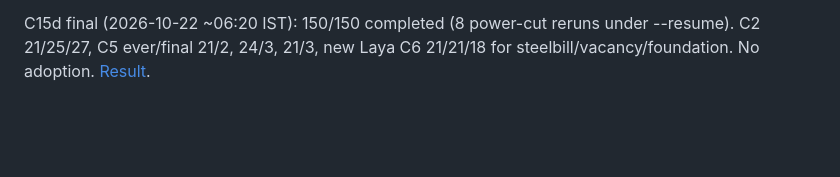
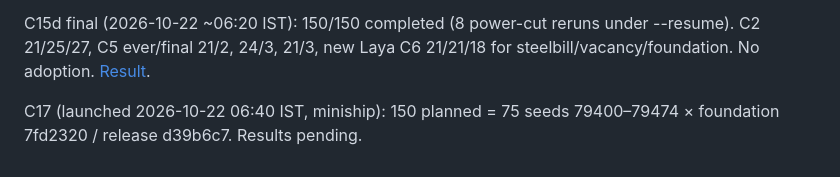
Before and after one commit to djsmanchanda/Factorio_Cursor_RL_Agent, a Markdown page: docs/rl/Laya_Cohort_Ledger_2026-10-21.md, the part around the change. GitHub-like rendering; blank space fills up the shorter version.

```diff
--- a/docs/rl/Laya_Cohort_Ledger_2026-10-21.md
+++ b/docs/rl/Laya_Cohort_Ledger_2026-10-21.md
@@ -70,3 +70,5 @@ C14 final (2026-10-22 ~04:40 IST): C14b 71 completed + 79 never started (carried
 C16 (launched 2026-10-22 04:50 IST, miniship): 150 planned = 50 seeds 79400–79449 × ref c1b8680 / vacancy 0bf1bdc / foundation 7fd2320 (no steelbill). Scheduler-gated harness 65d5613. Results pending.
 
 C15d final (2026-10-22 ~06:20 IST): 150/150 completed (8 power-cut reruns under --resume). C2 21/25/27, C5 ever/final 21/2, 24/3, 21/3, new Laya C6 21/21/18 for steelbill/vacancy/foundation. No adoption. [Result](Laya_C15_Result_2026-10-22.md).
+
+C17 (launched 2026-10-22 06:40 IST, miniship): 150 planned = 75 seeds 79400–79474 × foundation 7fd2320 / release d39b6c7. Results pending.
```
Also changed, not shown: CURRENT_STATUS.md (+2 -0 lines).
